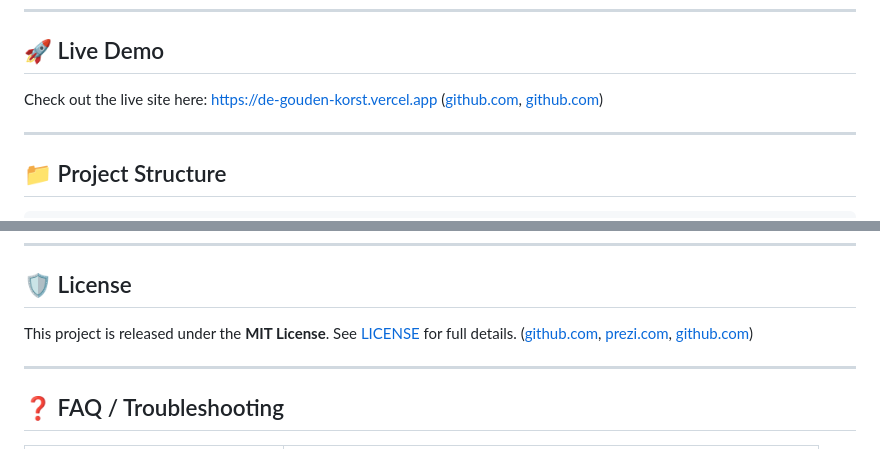
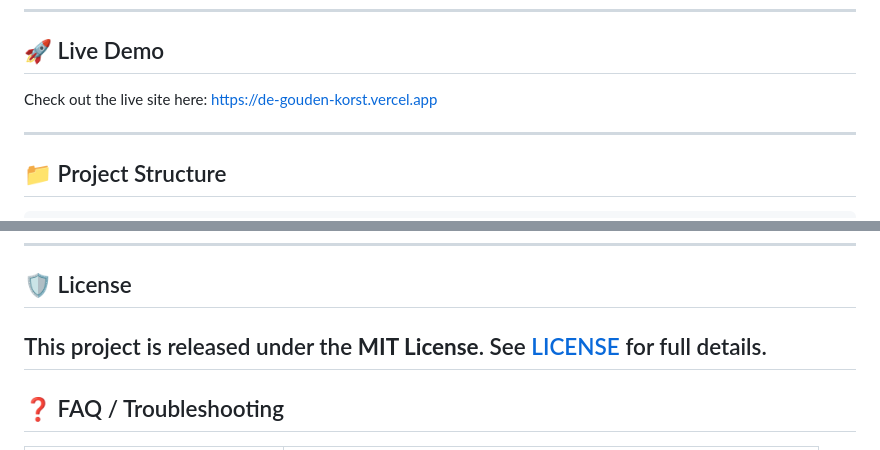
Before and after one commit to Jasper-van-Tilborg/De-Gouden-Korst, a Markdown page: README.md, 2 parts joined by grey strips. Drawn GitHub-style.

```diff
--- a/README.md
+++ b/README.md
@@ -28,7 +28,7 @@ A simple, functional website for the fictional bakery **De Gouden Korst**, b
 ## 🚀 Live Demo
 
 Check out the live site here:
-[https://de-gouden-korst.vercel.app](https://de-gouden-korst.vercel.app) ([github.com][1], [github.com][2])
+[https://de-gouden-korst.vercel.app]((https://de-gouden-korst-three.vercel.app))
 
 ---
 
@@ -86,8 +86,7 @@ Please adhere to existing styling, follow Cursor AI rules, and ensure accessibil
 
 ## 🛡️ License
 
-This project is released under the **MIT License**. See [LICENSE](https://github.com/DoaaAltair/De-Gouden-Korst/blob/main/LICENSE) for full details. ([github.com][3], [prezi.com][4], [github.com][1])
-
+This project is released under the **MIT License**. See [LICENSE](https://github.com/DoaaAltair/De-Gouden-Korst/blob/main/LICENSE) for full details.
 ---
 
 ## ❓ FAQ / Troubleshooting
```
Also changed, not shown: other parts of README.md (+0 -7 lines).
